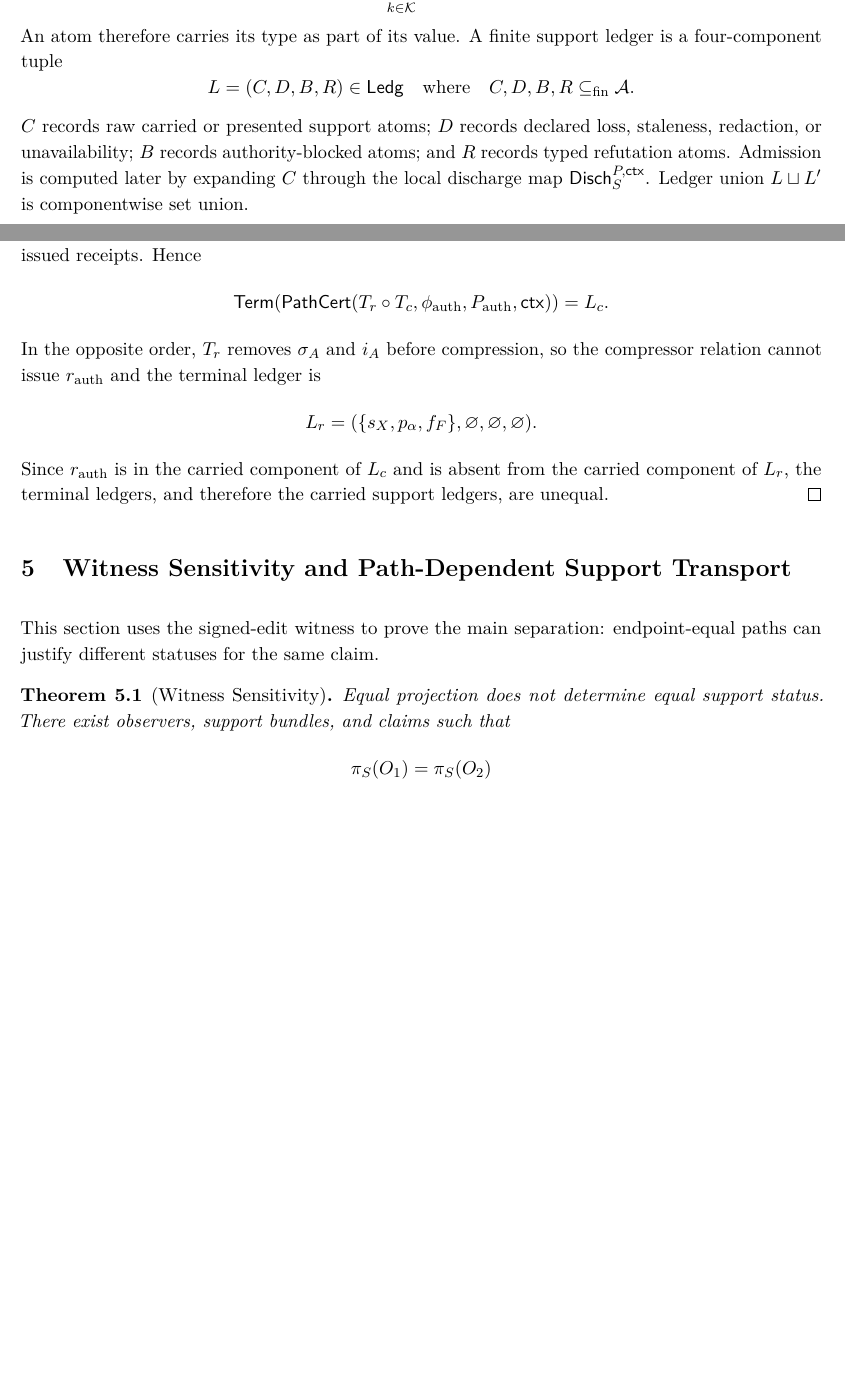
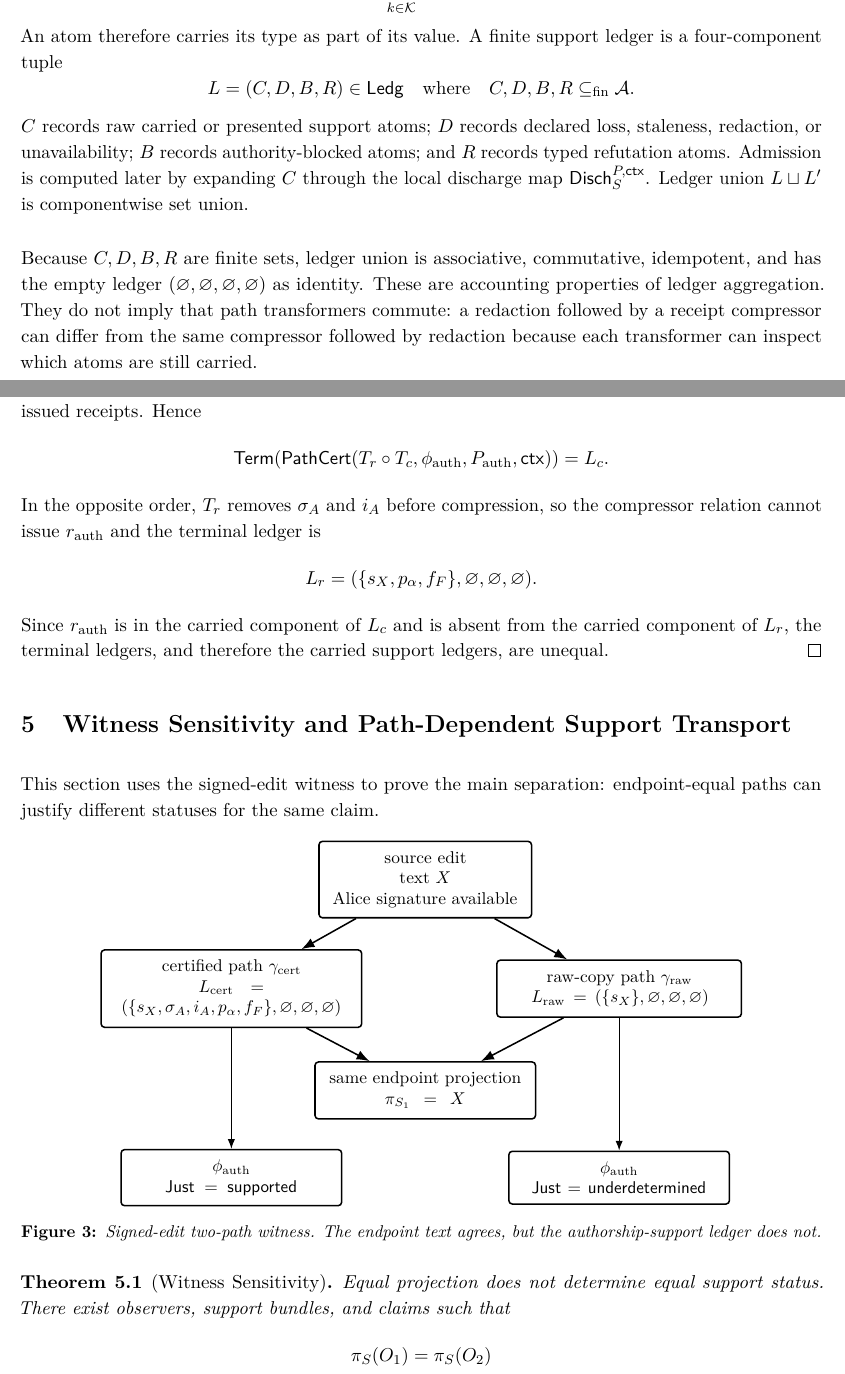
Before and after one commit to flyingrobots/og-3, a LaTeX document (observer_geometry_3.tex): two parts of pages 6 and 14 of 53 before the commit and two parts of pages 7 and 15 of 55 after it, joined at a grey line, cut so that both start at the same text, the shorter picture padded with empty space. Compiled offline with pdfLaTeX.

Commit message:
docs: improve OG-III reader onboarding

```diff
--- a/observer_geometry_3.tex
+++ b/observer_geometry_3.tex
@@ -459,6 +481,14 @@ and $R$ records typed refutation atoms. Admission is computed later by
 expanding $C$ through the local discharge map $\Disch_S^{P,\ctx}$. Ledger union
 $L\sqcup L'$ is componentwise set union.
 \end{definition}
+
+Because $C,D,B,R$ are finite sets, ledger union is associative, commutative,
+idempotent, and has the empty ledger
+$(\varnothing,\varnothing,\varnothing,\varnothing)$ as identity. These are
+accounting properties of ledger aggregation. They do not imply that path
+transformers commute: a redaction followed by a receipt compressor can differ
+from the same compressor followed by redaction because each transformer can
+inspect which atoms are still carried.
 
 \begin{definition}[Finite obligation object]
 An obligation object is a pair
@@ -892,6 +922,35 @@ carried support ledgers, are unequal.
 
 This section uses the signed-edit witness to prove the main separation:
 endpoint-equal paths can justify different statuses for the same claim.
+
+\begin{figure}[ht]
+\centering
+\begin{tikzpicture}[font=\small]
+  \node[ogbox, text width=0.24\textwidth] (src) at (0,0)
+    {source edit\\text $X$\\Alice signature available};
+  \node[ogbox, text width=0.30\textwidth] (cert) at (-4.0,-2.25)
+    {certified path $\gamma_{\mathrm{cert}}$\\
+     $L_{\mathrm{cert}}=(\{s_X,\sigma_A,i_A,p_\alpha,f_F\},\varnothing,\varnothing,\varnothing)$};
+  \node[ogbox, text width=0.28\textwidth] (raw) at (4.0,-2.25)
+    {raw-copy path $\gamma_{\mathrm{raw}}$\\
+     $L_{\mathrm{raw}}=(\{s_X\},\varnothing,\varnothing,\varnothing)$};
+  \node[ogbox, text width=0.25\textwidth] (endpoint) at (0,-4.35)
+    {same endpoint projection\\$\pi_{S_1}=X$};
+  \node[ogbox, text width=0.25\textwidth] (certstatus) at (-4.0,-6.15)
+    {$\phi_{\mathrm{auth}}$\\$\Just=\supported$};
+  \node[ogbox, text width=0.25\textwidth] (rawstatus) at (4.0,-6.15)
+    {$\phi_{\mathrm{auth}}$\\$\Just=\underdetermined$};
+  \draw[ogline] (src) -- (cert);
+  \draw[ogline] (src) -- (raw);
+  \draw[ogline] (cert) -- (endpoint);
+  \draw[ogline] (raw) -- (endpoint);
+  \draw[ogthin] (cert) -- (certstatus);
+  \draw[ogthin] (raw) -- (rawstatus);
+\end{tikzpicture}
+\caption{Signed-edit two-path witness. The endpoint text agrees, but the authorship-support ledger does not.}
+\label{fig:signed-edit-two-paths}
+\end{figure}
+\FloatBarrier
 
 \begin{theorem}[Witness Sensitivity]
 \label{thm:witness-sensitivity}
```
Also changed, not shown: observer_geometry_3.tex (26 more changed lines), 1 other file.
